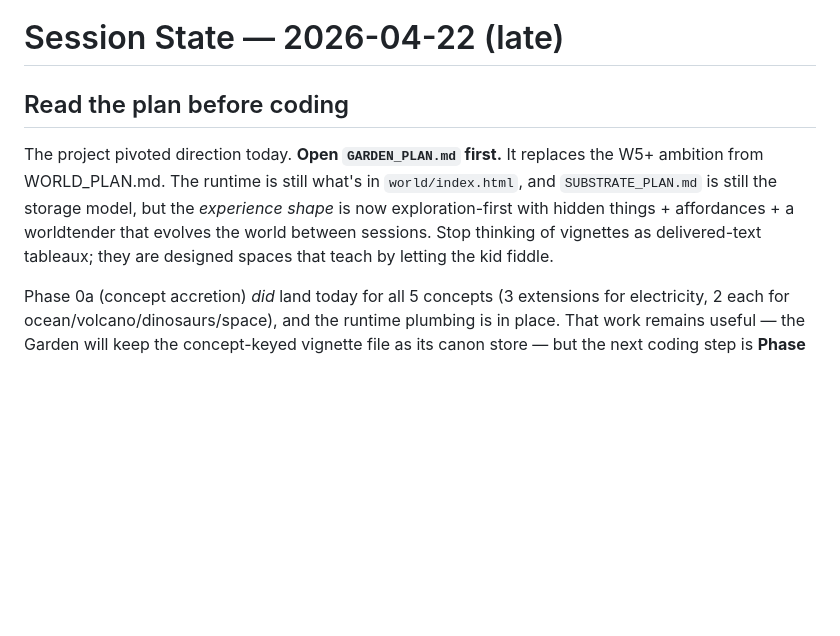
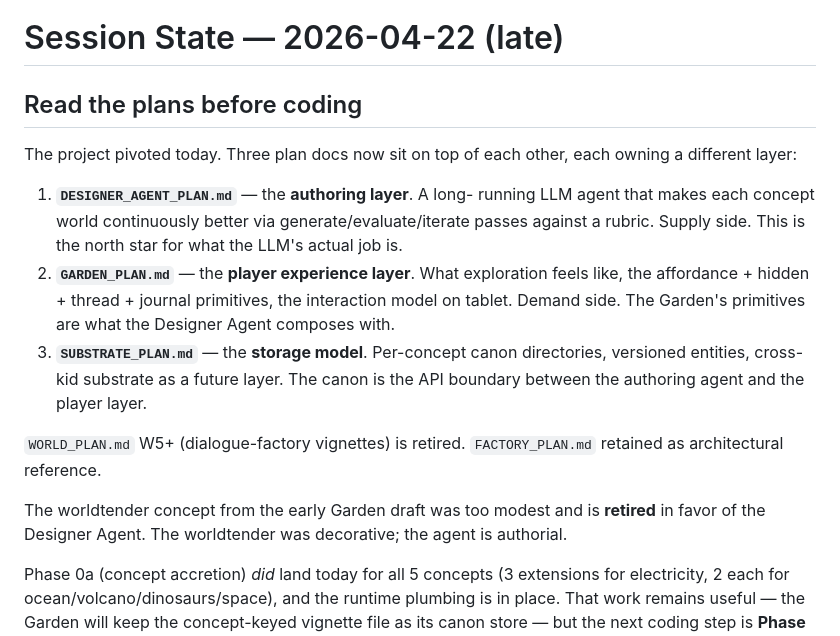
Before and after one commit to kbo4sho/story-quest, a Markdown page: SESSION_STATE.md, the part around the change. Rendered like a GitHub page; blank space fills up the shorter version.

```diff
--- a/SESSION_STATE.md
+++ b/SESSION_STATE.md
@@ -1,14 +1,29 @@
 # Session State — 2026-04-22 (late)
 
-## Read the plan before coding
+## Read the plans before coding
 
-The project pivoted direction today. **Open `GARDEN_PLAN.md` first.** It
-replaces the W5+ ambition from WORLD_PLAN.md. The runtime is still what's
-in `world/index.html`, and `SUBSTRATE_PLAN.md` is still the storage
-model, but the *experience shape* is now exploration-first with hidden
-things + affordances + a worldtender that evolves the world between
-sessions. Stop thinking of vignettes as delivered-text tableaux; they
-are designed spaces that teach by letting the kid fiddle.
+The project pivoted today. Three plan docs now sit on top of each other,
+each owning a different layer:
+
+1. **`DESIGNER_AGENT_PLAN.md`** — the **authoring layer**. A long-
+   running LLM agent that makes each concept world continuously better
+   via generate/evaluate/iterate passes against a rubric. Supply side.
+   This is the north star for what the LLM's actual job is.
+2. **`GARDEN_PLAN.md`** — the **player experience layer**. What
+   exploration feels like, the affordance + hidden + thread + journal
+   primitives, the interaction model on tablet. Demand side. The Garden's
+   primitives are what the Designer Agent composes with.
+3. **`SUBSTRATE_PLAN.md`** — the **storage model**. Per-concept canon
+   directories, versioned entities, cross-kid substrate as a future
+   layer. The canon is the API boundary between the authoring agent and
+   the player layer.
+
+`WORLD_PLAN.md` W5+ (dialogue-factory vignettes) is retired.
+`FACTORY_PLAN.md` retained as architectural reference.
+
+The worldtender concept from the early Garden draft was too modest and
+is **retired** in favor of the Designer Agent. The worldtender was
+decorative; the agent is authorial.
 
 Phase 0a (concept accretion) *did* land today for all 5 concepts (3
 extensions for electricity, 2 each for ocean/volcano/dinosaurs/space),
```
Also changed, not shown: DESIGNER_AGENT_PLAN.md (added, +311 -0 lines), GARDEN_PLAN.md (+17 -15 lines).
